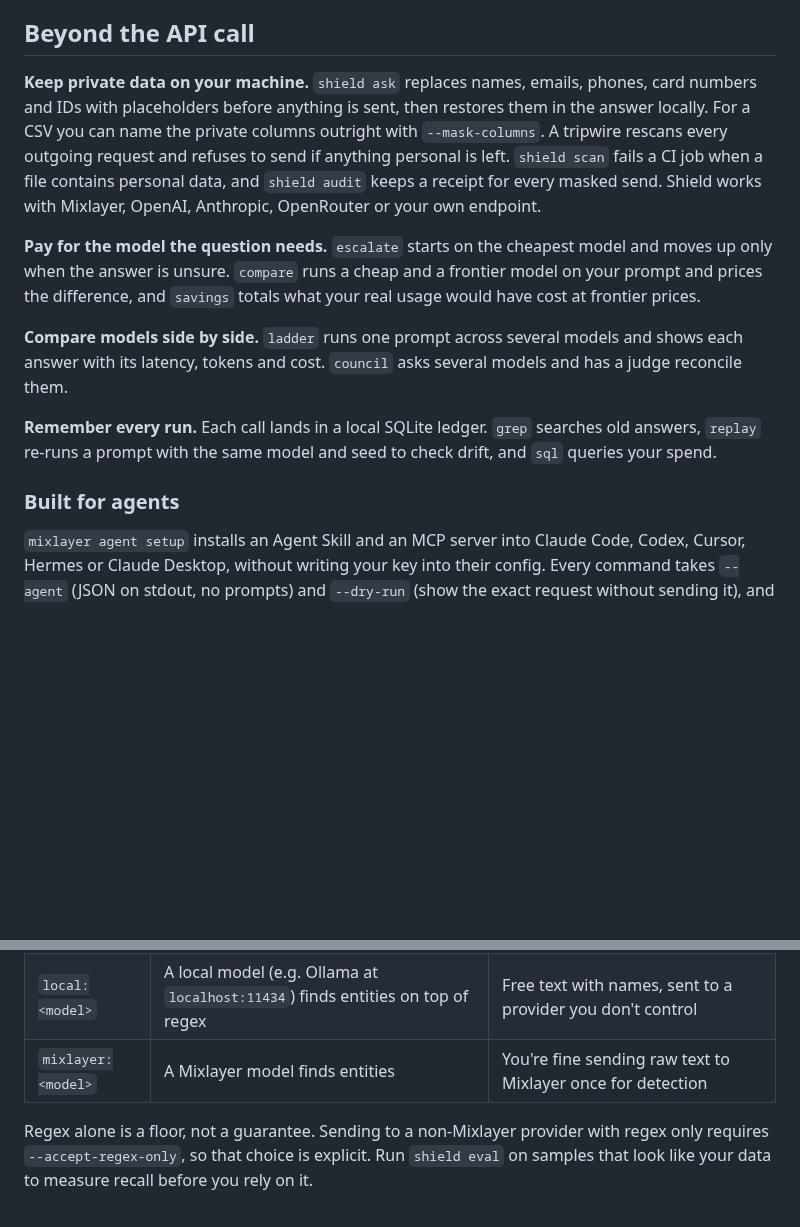
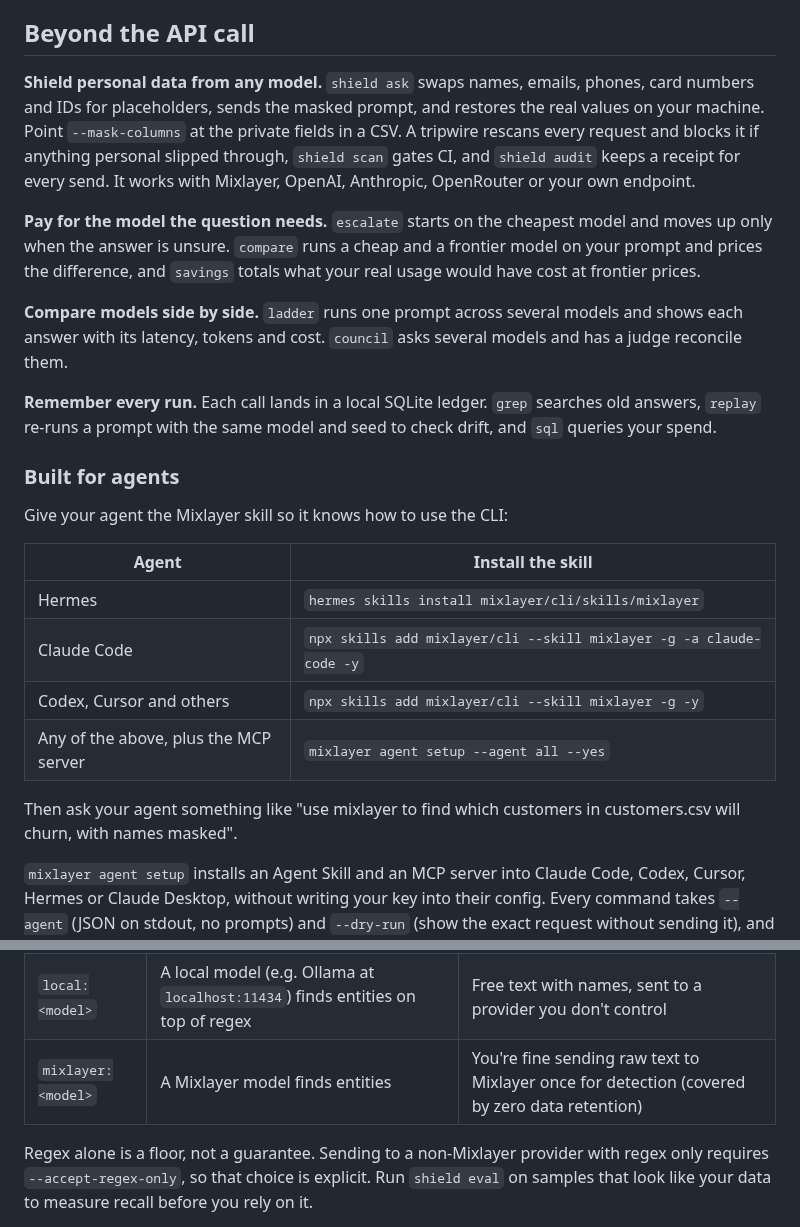
Before and after one commit to mixlayer/cli, a Markdown page: README.md, 2 parts joined by grey strips. Drawn GitHub-style; blank space fills up the shorter version.

```diff
--- a/README.md
+++ b/README.md
@@ -25,7 +23,7 @@ It works like any other model CLI from there. The rest of this page covers what
 
 ## Beyond the API call
 
-**Keep private data on your machine.** `shield ask` replaces names, emails, phones, card numbers and IDs with placeholders before anything is sent, then restores them in the answer locally. For a CSV you can name the private columns outright with `--mask-columns`. A tripwire rescans every outgoing request and refuses to send if anything personal is left. `shield scan` fails a CI job when a file contains personal data, and `shield audit` keeps a receipt for every masked send. Shield works with Mixlayer, OpenAI, Anthropic, OpenRouter or your own endpoint.
+**Shield personal data from any model.** `shield ask` swaps names, emails, phones, card numbers and IDs for placeholders, sends the masked prompt, and restores the real values on your machine. Point `--mask-columns` at the private fields in a CSV. A tripwire rescans every request and blocks it if anything personal slipped through, `shield scan` gates CI, and `shield audit` keeps a receipt for every send. It works with Mixlayer, OpenAI, Anthropic, OpenRouter or your own endpoint.
 
 **Pay for the model the question needs.** `escalate` starts on the cheapest model and moves up only when the answer is unsure. `compare` runs a cheap and a frontier model on your prompt and prices the difference, and `savings` totals what your real usage would have cost at frontier prices.
 
@@ -34,6 +32,17 @@ It works like any other model CLI from there. The rest of this page covers what
 **Remember every run.** Each call lands in a local SQLite ledger. `grep` searches old answers, `replay` re-runs a prompt with the same model and seed to check drift, and `sql` queries your spend.
 
 ### Built for agents
+
+Give your agent the Mixlayer skill so it knows how to use the CLI:
+
+| Agent | Install the skill |
+| --- | --- |
+| Hermes | `hermes skills install mixlayer/cli/skills/mixlayer` |
+| Claude Code | `npx skills add mixlayer/cli --skill mixlayer -g -a claude-code -y` |
+| Codex, Cursor and others | `npx skills add mixlayer/cli --skill mixlayer -g -y` |
+| Any of the above, plus the MCP server | `mixlayer agent setup --agent all --yes` |
+
+Then ask your agent something like "use mixlayer to find which customers in customers.csv will churn, with names masked".
 
 `mixlayer agent setup` installs an Agent Skill and an MCP server into Claude Code, Codex, Cursor, Hermes or Claude Desktop, without writing your key into their config. Every command takes `--agent` (JSON on stdout, no prompts) and `--dry-run` (show the exact request without sending it), and returns [exit codes](#exit-codes) a script can branch on. `agent-context` lists every command and flag as JSON, and `which "compare models"` finds the right command for a task.
 
@@ -185,7 +201,7 @@ mixlayer shield eval --sample testdata/shield-eval/synthetic.jsonl --detector re
 | --- | --- | --- |
 | `regex` (default) | Pattern matching on your machine | Emails, phones, cards and IDs. It misses many names and addresses. |
 | `local:<model>` | A local model (e.g. Ollama at `localhost:11434`) finds entities on top of regex | Free text with names, sent to a provider you don't control |
-| `mixlayer:<model>` | A Mixlayer model finds entities | You're fine sending raw text to Mixlayer once for detection |
+| `mixlayer:<model>` | A Mixlayer model finds entities | You're fine sending raw text to Mixlayer once for detection (covered by zero data retention) |
 
 Regex alone is a floor, not a guarantee. Sending to a non-Mixlayer provider with regex only requires `--accept-regex-only`, so that choice is explicit. Run `shield eval` on samples that look like your data to measure recall before you rely on it.
 
```
Also changed, not shown: other parts of README.md (+9 -4 lines), skills/mixlayer/SKILL.md (+1 -1 lines), docs/images/demo.gif, 3 other files.
